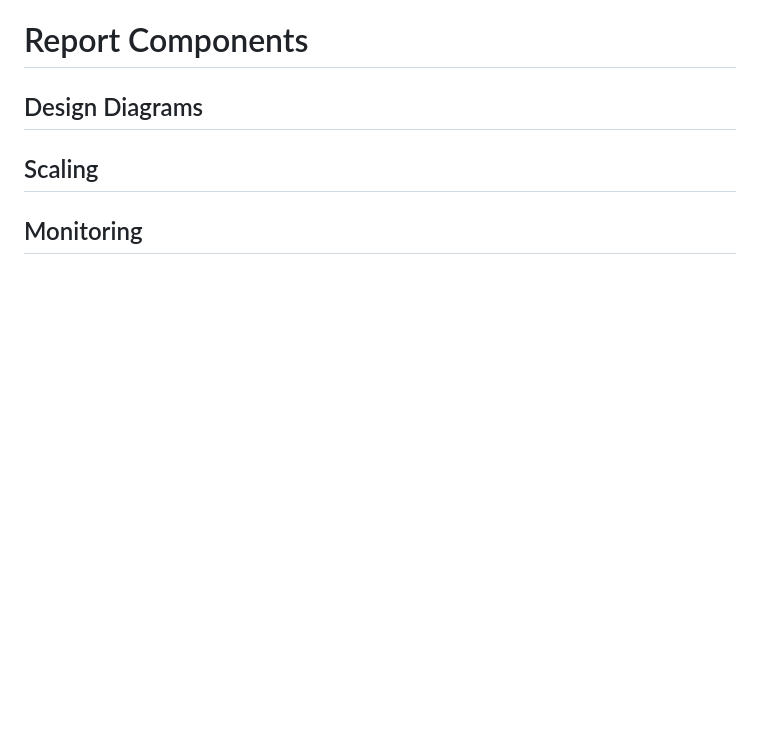
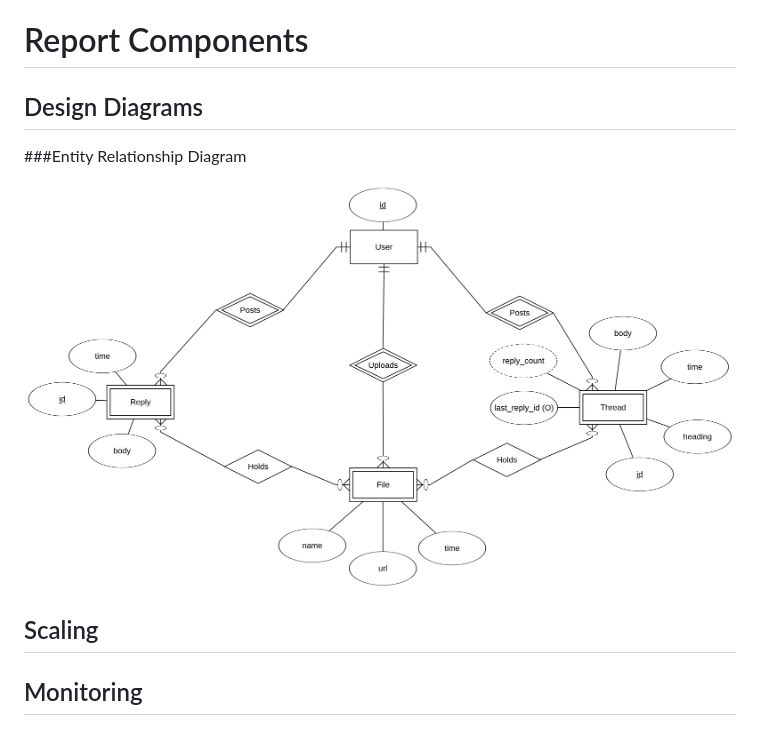
Before and after one commit to BitFracture/condensation, a Markdown page: README.md, the part around the change. Drawn GitHub-style; pictures changed too: images/data_layer_hi_rez.png (added); blank space fills up the shorter version.

Commit message:
added entity relationship diagram

```diff
--- a/README.md
+++ b/README.md
@@ -54,6 +54,10 @@ The Python3 application is deployed to EC2 via Elastic Beanstalk. The configurat
 
 ## Design Diagrams
 
+###Entity Relationship Diagram
+
+![alt text](images/data_layer_hi_rez.png)
+
 ## Scaling
 
 ## Monitoring
```
Also changed, not shown: 1 other file.
